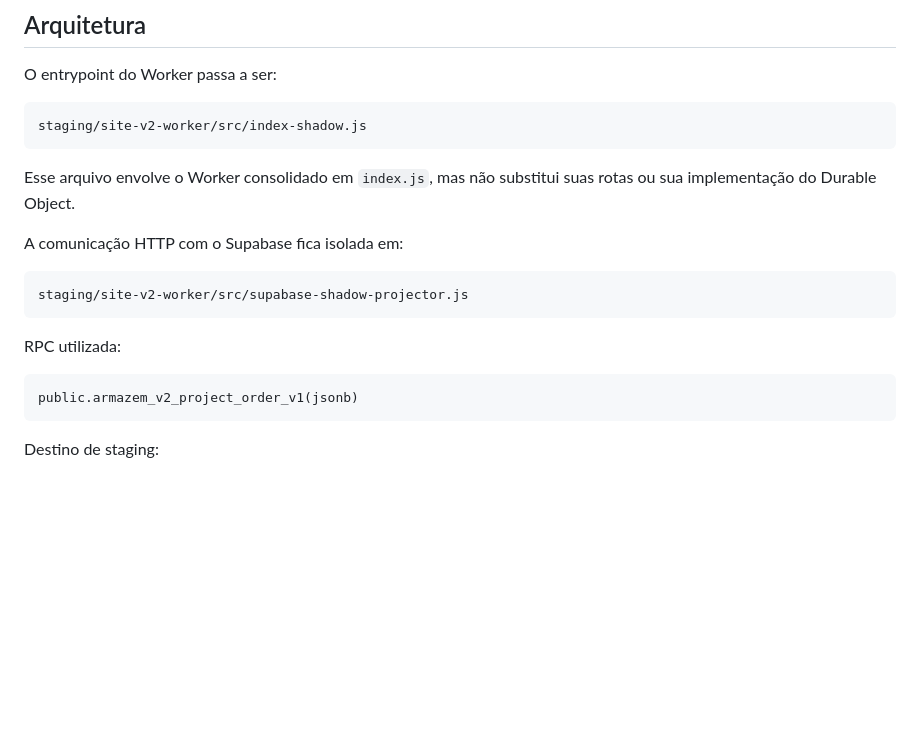
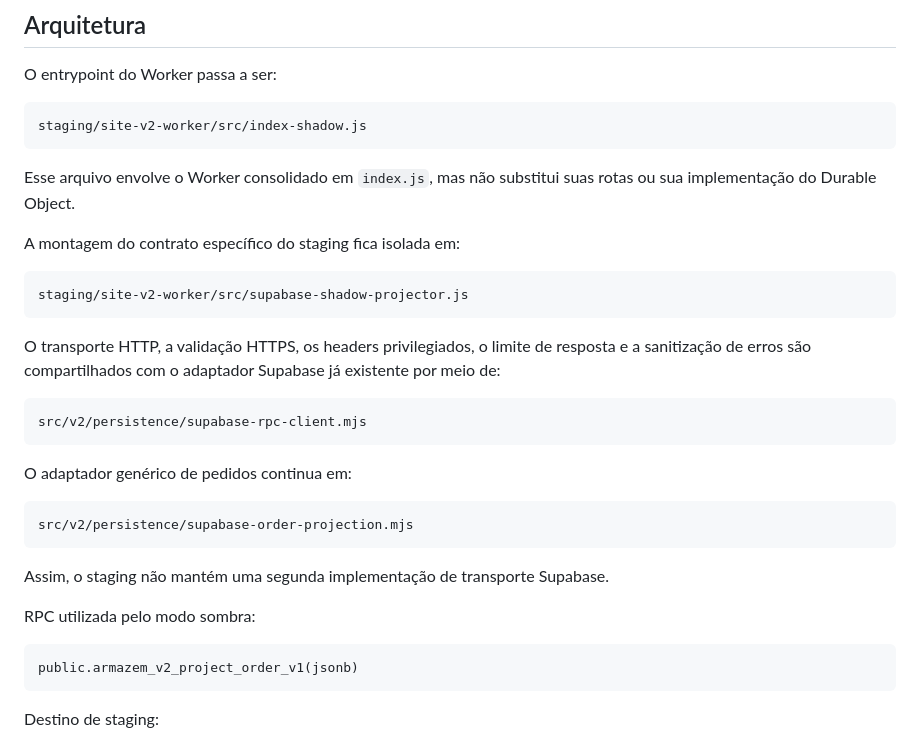
Before and after one commit to jotavgalves/new-hub-artres, a Markdown page: docs/SUPABASE-V2-SHADOW-MODE.md, the part around one of its changes. Rendered like a GitHub page; blank space fills up the shorter version.

Commit message:
Documenta reutilização do cliente RPC Supabase

````diff
--- a/docs/SUPABASE-V2-SHADOW-MODE.md
+++ b/docs/SUPABASE-V2-SHADOW-MODE.md
@@ -35,13 +35,27 @@ staging/site-v2-worker/src/index-shadow.js
 
 Esse arquivo envolve o Worker consolidado em `index.js`, mas não substitui suas rotas ou sua implementação do Durable Object.
 
-A comunicação HTTP com o Supabase fica isolada em:
+A montagem do contrato específico do staging fica isolada em:
 
 ```text
 staging/site-v2-worker/src/supabase-shadow-projector.js
 ```
 
-RPC utilizada:
+O transporte HTTP, a validação HTTPS, os headers privilegiados, o limite de resposta e a sanitização de erros são compartilhados com o adaptador Supabase já existente por meio de:
+
+```text
+src/v2/persistence/supabase-rpc-client.mjs
+```
+
+O adaptador genérico de pedidos continua em:
+
+```text
+src/v2/persistence/supabase-order-projection.mjs
+```
+
+Assim, o staging não mantém uma segunda implementação de transporte Supabase.
+
+RPC utilizada pelo modo sombra:
 
 ```text
 public.armazem_v2_project_order_v1(jsonb)
````
Also changed, not shown: other parts of docs/SUPABASE-V2-SHADOW-MODE.md (+1 -1 lines).
